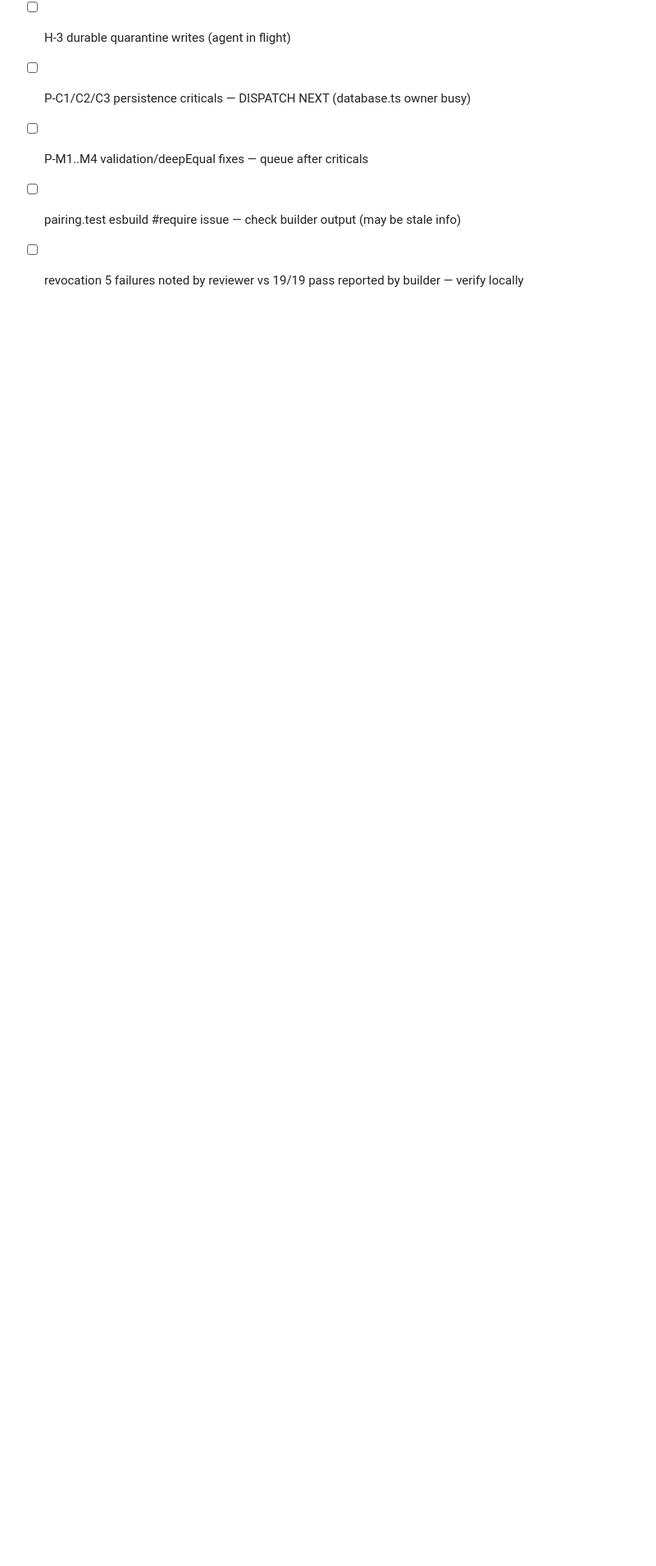
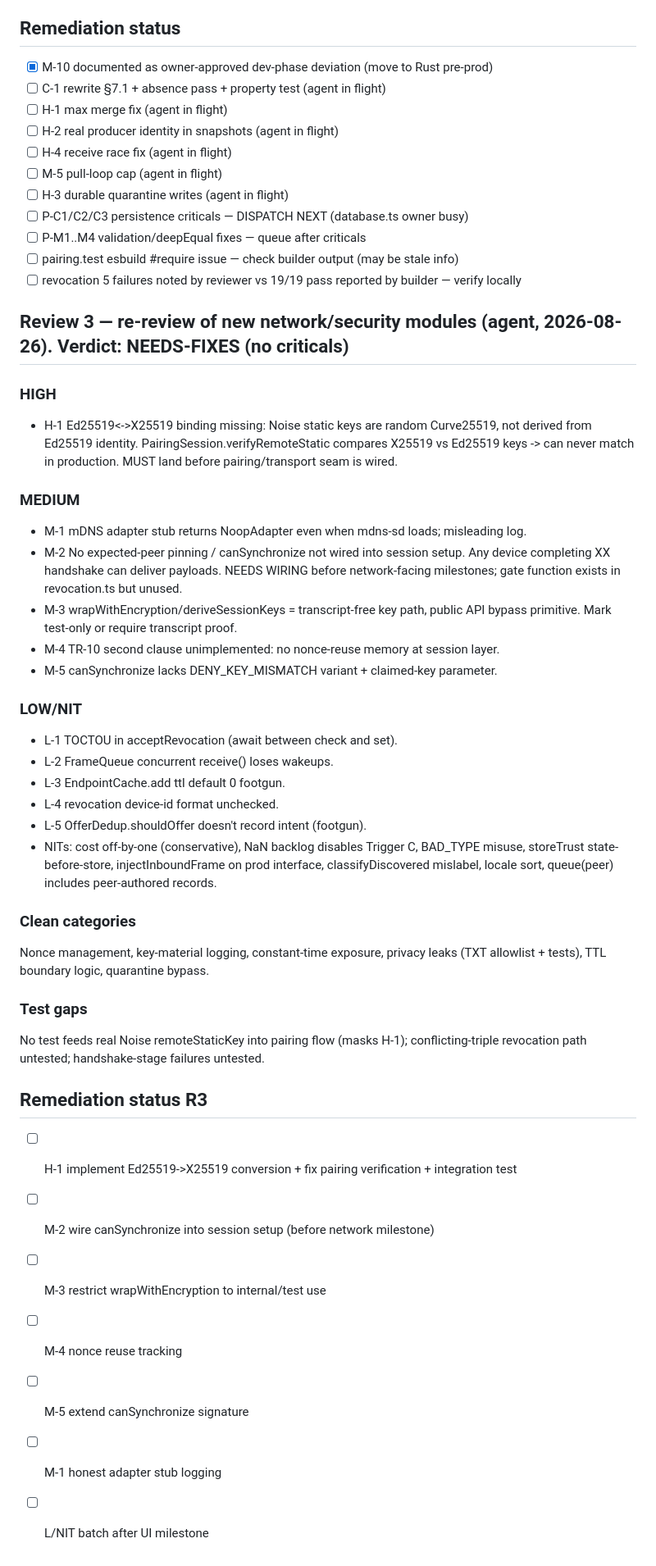
Before and after one commit to SkinSz/Tide-Cal, a Markdown page: docs/reviews/review-findings-log.md, the part around the change. Shown at 82% size. Rendered like a GitHub page; blank space fills up the shorter version.

Commit message:
Review 3 findings logged (H-1 identity binding gap is the headline)

```diff
--- a/docs/reviews/review-findings-log.md
+++ b/docs/reviews/review-findings-log.md
@@ -122,3 +122,49 @@ Contracts are authoritative; this log tracks code-vs-contract gaps.
 - [ ] P-M1..M4 validation/deepEqual fixes — queue after criticals
 - [ ] pairing.test esbuild #require issue — check builder output (may be stale info)
 - [ ] revocation 5 failures noted by reviewer vs 19/19 pass reported by builder — verify locally
+
+## Review 3 — re-review of new network/security modules (agent, 2026-08-26). Verdict: NEEDS-FIXES (no criticals)
+
+### HIGH
+- H-1 Ed25519<->X25519 binding missing: Noise static keys are random Curve25519,
+  not derived from Ed25519 identity. PairingSession.verifyRemoteStatic compares
+  X25519 vs Ed25519 keys -> can never match in production. MUST land before
+  pairing/transport seam is wired.
+
+### MEDIUM
+- M-1 mDNS adapter stub returns NoopAdapter even when mdns-sd loads; misleading log.
+- M-2 No expected-peer pinning / canSynchronize not wired into session setup.
+  Any device completing XX handshake can deliver payloads. NEEDS WIRING before
+  network-facing milestones; gate function exists in revocation.ts but unused.
+- M-3 wrapWithEncryption/deriveSessionKeys = transcript-free key path, public API
+  bypass primitive. Mark test-only or require transcript proof.
+- M-4 TR-10 second clause unimplemented: no nonce-reuse memory at session layer.
+- M-5 canSynchronize lacks DENY_KEY_MISMATCH variant + claimed-key parameter.
+
+### LOW/NIT
+- L-1 TOCTOU in acceptRevocation (await between check and set).
+- L-2 FrameQueue concurrent receive() loses wakeups.
+- L-3 EndpointCache.add ttl default 0 footgun.
+- L-4 revocation device-id format unchecked.
+- L-5 OfferDedup.shouldOffer doesn't record intent (footgun).
+- NITs: cost off-by-one (conservative), NaN backlog disables Trigger C,
+  BAD_TYPE misuse, storeTrust state-before-store, injectInboundFrame on prod
+  interface, classifyDiscovered mislabel, locale sort, queue(peer) includes
+  peer-authored records.
+
+### Clean categories
+Nonce management, key-material logging, constant-time exposure, privacy leaks
+(TXT allowlist + tests), TTL boundary logic, quarantine bypass.
+
+### Test gaps
+No test feeds real Noise remoteStaticKey into pairing flow (masks H-1);
+conflicting-triple revocation path untested; handshake-stage failures untested.
+
+## Remediation status R3
+- [ ] H-1 implement Ed25519->X25519 conversion + fix pairing verification + integration test
+- [ ] M-2 wire canSynchronize into session setup (before network milestone)
+- [ ] M-3 restrict wrapWithEncryption to internal/test use
+- [ ] M-4 nonce reuse tracking
+- [ ] M-5 extend canSynchronize signature
+- [ ] M-1 honest adapter stub logging
+- [ ] L/NIT batch after UI milestone
```
